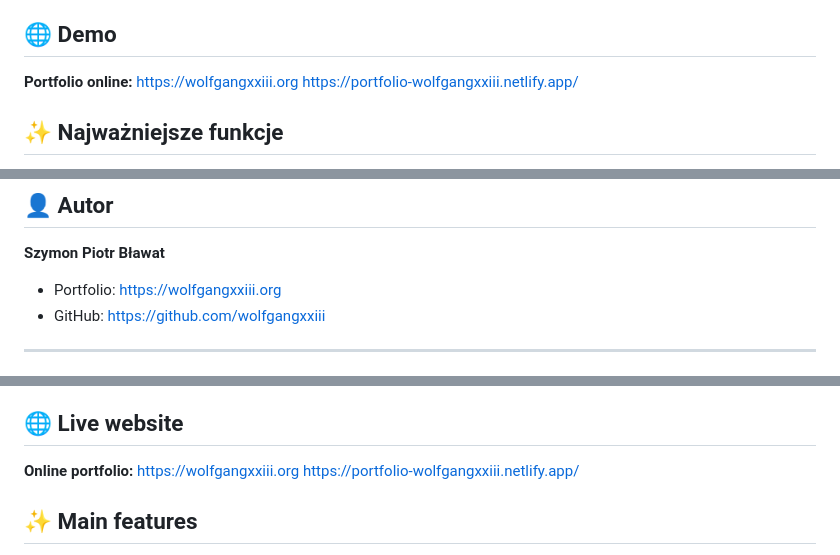
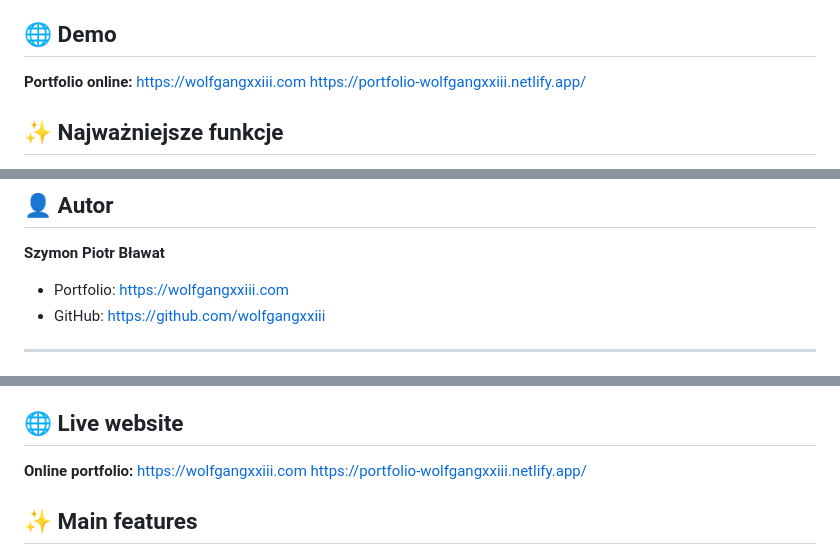
Before and after one commit to wolfgangxxiii/portfolio-wolfgangxxiii, a Markdown page: README.md, 3 parts joined by grey strips. Rendered like a GitHub page.

Commit message:
Update portfolio links in README.md

```diff
--- a/README.md
+++ b/README.md
@@ -9,7 +9,7 @@ Portfolio zostało stworzone z wykorzystaniem czystego HTML, CSS i JavaScript. N
 ## 🌐 Demo
 
 **Portfolio online:**
-https://wolfgangxxiii.org
+https://wolfgangxxiii.com
 https://portfolio-wolfgangxxiii.netlify.app/
 
 ## ✨ Najważniejsze funkcje
@@ -211,7 +211,7 @@ Kod źródłowy jest publicznie dostępny wyłącznie do wglądu. Kopiowanie, mo
 
 **Szymon Piotr Bławat**
 
-* Portfolio: https://wolfgangxxiii.org
+* Portfolio: https://wolfgangxxiii.com
 * GitHub: https://github.com/wolfgangxxiii
 
 ---
@@ -227,7 +227,7 @@ The portfolio was created using pure HTML, CSS and JavaScript. It does not requi
 ## 🌐 Live website
 
 **Online portfolio:**
-https://wolfgangxxiii.org
+https://wolfgangxxiii.com
 https://portfolio-wolfgangxxiii.netlify.app/
 
 ## ✨ Main features
```
Also changed, not shown: other parts of README.md (+1 -1 lines).
